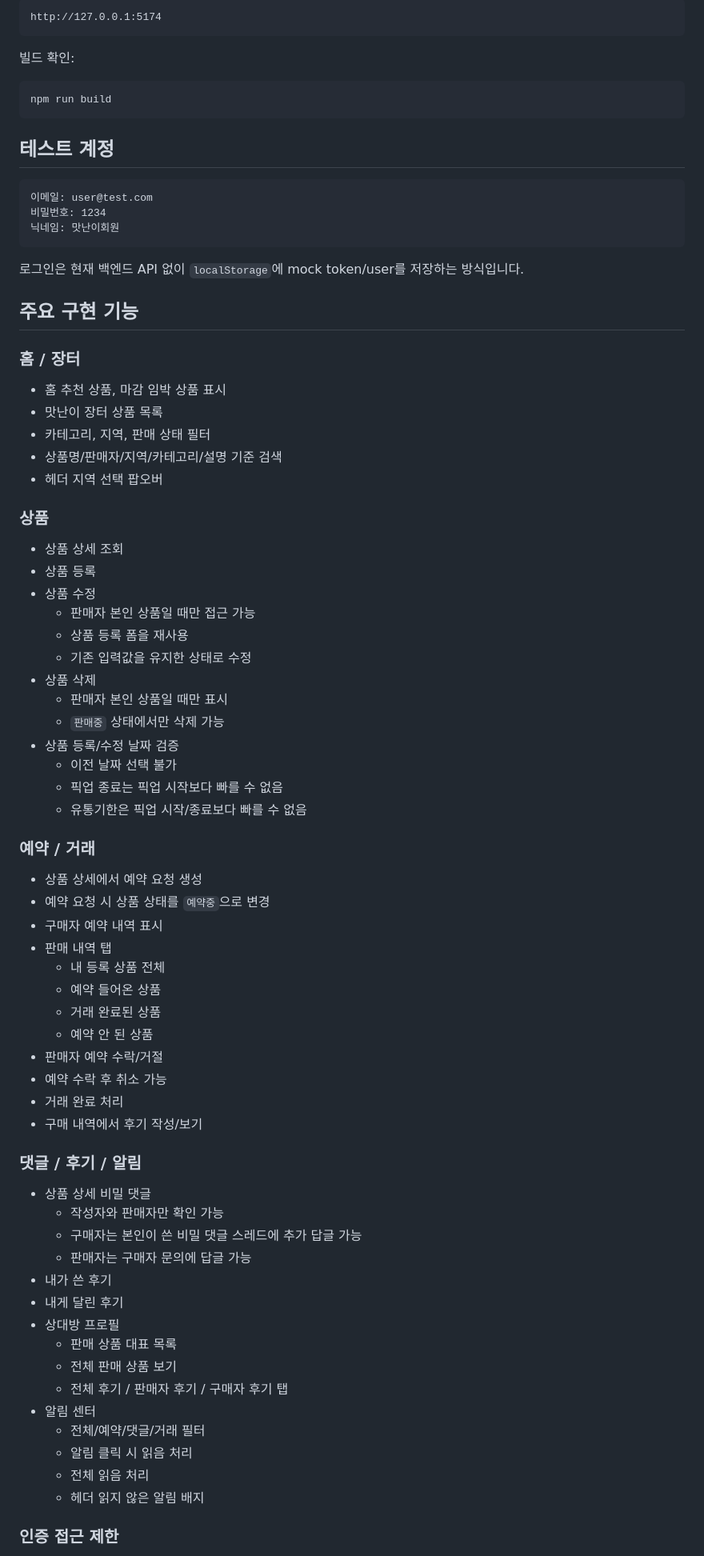
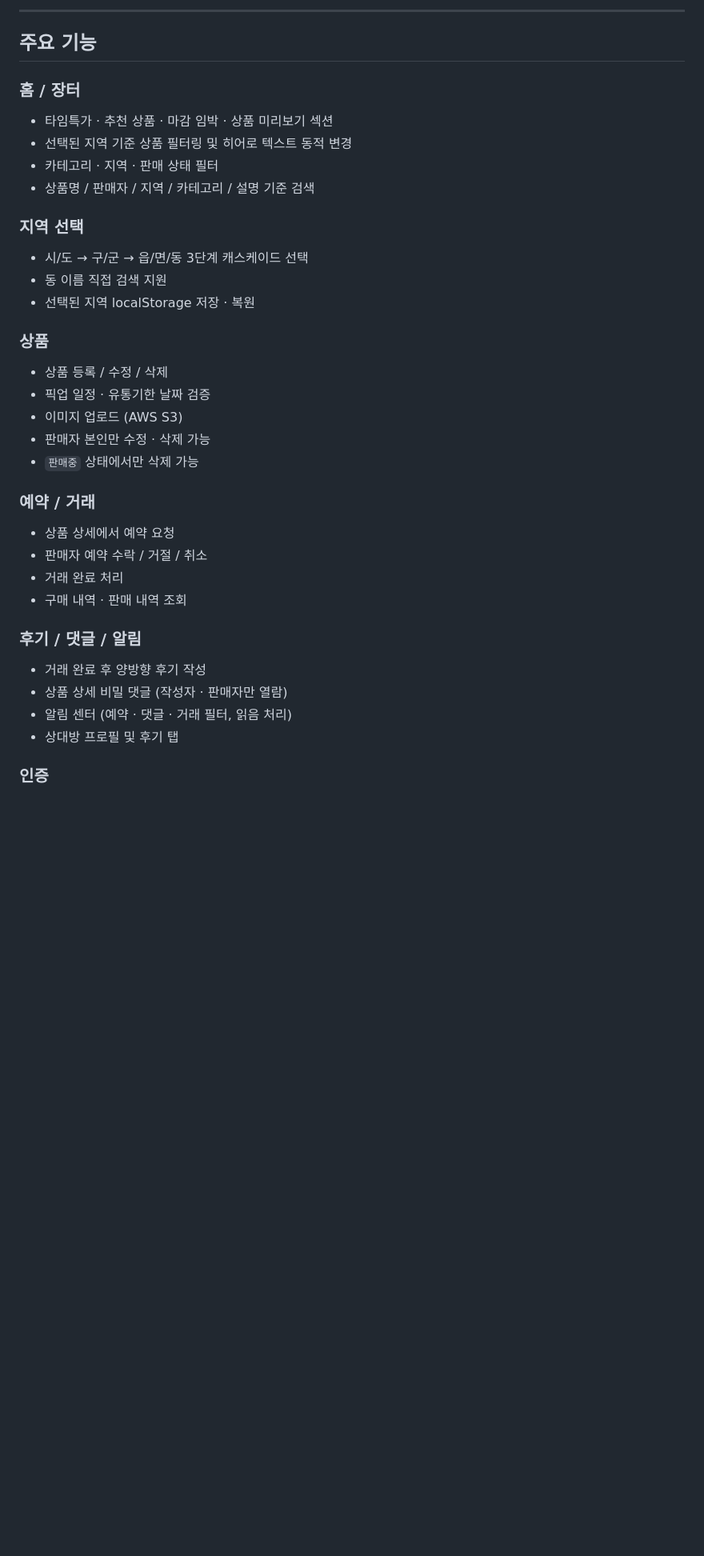
Before and after one commit to CLD-05/team3-matnani-app, a Markdown page: README.md, the part around one of its changes. Shown at 80% size. GitHub-like rendering; blank space fills up the shorter version.

````diff
--- a/README.md
+++ b/README.md
@@ -23,82 +87,42 @@ npm run dev
 
-```txt
-http://127.0.0.1:5174
-```
+---
 
-빌드 확인:
-
-```bash
-npm run build
-```
-
-## 테스트 계정
-
-```txt
-이메일: user@test.com
-비밀번호: 1234
-닉네임: 맛난이회원
-```
-
-로그인은 현재 백엔드 API 없이 `localStorage`에 mock token/user를 저장하는 방식입니다.
-
-## 주요 구현 기능
+## 주요 기능
 
 ### 홈 / 장터
 
-- 홈 추천 상품, 마감 임박 상품 표시
-- 맛난이 장터 상품 목록
-- 카테고리, 지역, 판매 상태 필터
-- 상품명/판매자/지역/카테고리/설명 기준 검색
-- 헤더 지역 선택 팝오버
+- 타임특가 · 추천 상품 · 마감 임박 · 상품 미리보기 섹션
+- 선택된 지역 기준 상품 필터링 및 히어로 텍스트 동적 변경
+- 카테고리 · 지역 · 판매 상태 필터
+- 상품명 / 판매자 / 지역 / 카테고리 / 설명 기준 검색
+
+### 지역 선택
+
+- 시/도 → 구/군 → 읍/면/동 3단계 캐스케이드 선택
+- 동 이름 직접 검색 지원
+- 선택된 지역 localStorage 저장 · 복원
 
 ### 상품
 
-- 상품 상세 조회
-- 상품 등록
-- 상품 수정
-  - 판매자 본인 상품일 때만 접근 가능
-  - 상품 등록 폼을 재사용
-  - 기존 입력값을 유지한 상태로 수정
-- 상품 삭제
-  - 판매자 본인 상품일 때만 표시
-  - `판매중` 상태에서만 삭제 가능
-- 상품 등록/수정 날짜 검증
-  - 이전 날짜 선택 불가
-  - 픽업 종료는 픽업 시작보다 빠를 수 없음
-  - 유통기한은 픽업 시작/종료보다 빠를 수 없음
+- 상품 등록 / 수정 / 삭제
+- 픽업 일정 · 유통기한 날짜 검증
+- 이미지 업로드 (AWS S3)
+- 판매자 본인만 수정 · 삭제 가능
+- `판매중` 상태에서만 삭제 가능
 
 ### 예약 / 거래
 
-- 상품 상세에서 예약 요청 생성
-- 예약 요청 시 상품 상태를 `예약중`으로 변경
-- 구매자 예약 내역 표시
-- 판매 내역 탭
-  - 내 등록 상품 전체
-  - 예약 들어온 상품
-  - 거래 완료된 상품
-  - 예약 안 된 상품
-- 판매자 예약 수락/거절
-- 예약 수락 후 취소 가능
+- 상품 상세에서 예약 요청
+- 판매자 예약 수락 / 거절 / 취소
 - 거래 완료 처리
-- 구매 내역에서 후기 작성/보기
+- 구매 내역 · 판매 내역 조회
 
-### 댓글 / 후기 / 알림
+### 후기 / 댓글 / 알림
 
-- 상품 상세 비밀 댓글
-  - 작성자와 판매자만 확인 가능
-  - 구매자는 본인이 쓴 비밀 댓글 스레드에 추가 답글 가능
-  - 판매자는 구매자 문의에 답글 가능
-- 내가 쓴 후기
-- 내게 달린 후기
-- 상대방 프로필
-  - 판매 상품 대표 목록
-  - 전체 판매 상품 보기
-  - 전체 후기 / 판매자 후기 / 구매자 후기 탭
-- 알림 센터
-  - 전체/예약/댓글/거래 필터
-  - 알림 클릭 시 읽음 처리
-  - 전체 읽음 처리
-  - 헤더 읽지 않은 알림 배지
+- 거래 완료 후 양방향 후기 작성
+- 상품 상세 비밀 댓글 (작성자 · 판매자만 열람)
+- 알림 센터 (예약 · 댓글 · 거래 필터, 읽음 처리)
+- 상대방 프로필 및 후기 탭
 
-### 인증 접근 제한
+### 인증
 
````
Also changed, not shown: other parts of README.md (+103 -161 lines).
